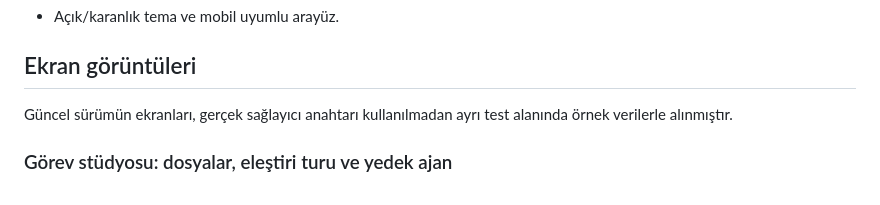
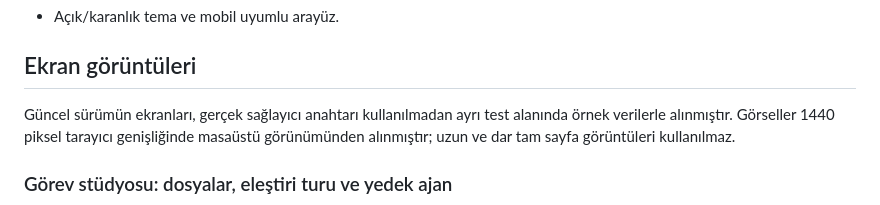
Before and after one commit to emrecaglaryildiz/ecy-agent-harbor, a Markdown page: README.md, the part around the change. GitHub-like rendering.

Commit message:
Describe the renewed wide desktop screenshots in README

```diff
--- a/README.md
+++ b/README.md
@@ -20,7 +20,7 @@ Kendi AI ajanlarını API adresleri ve anahtarlarıyla yönetebileceğin, tek aj
 
 ## Ekran görüntüleri
 
-Güncel sürümün ekranları, gerçek sağlayıcı anahtarı kullanılmadan ayrı test alanında örnek verilerle alınmıştır.
+Güncel sürümün ekranları, gerçek sağlayıcı anahtarı kullanılmadan ayrı test alanında örnek verilerle alınmıştır. Görseller 1440 piksel tarayıcı genişliğinde masaüstü görünümünden alınmıştır; uzun ve dar tam sayfa görüntüleri kullanılmaz.
 
 ### Görev stüdyosu: dosyalar, eleştiri turu ve yedek ajan
 
```
